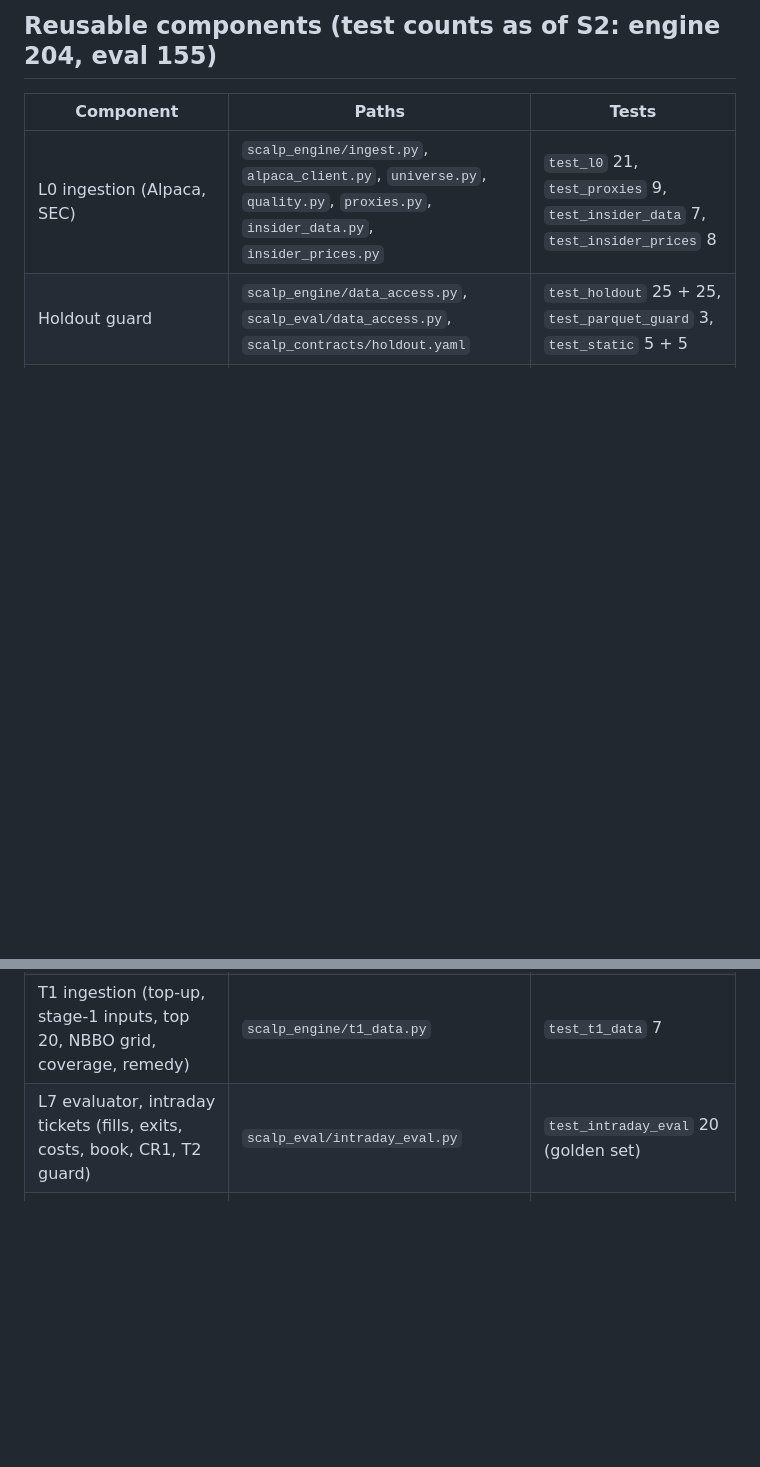
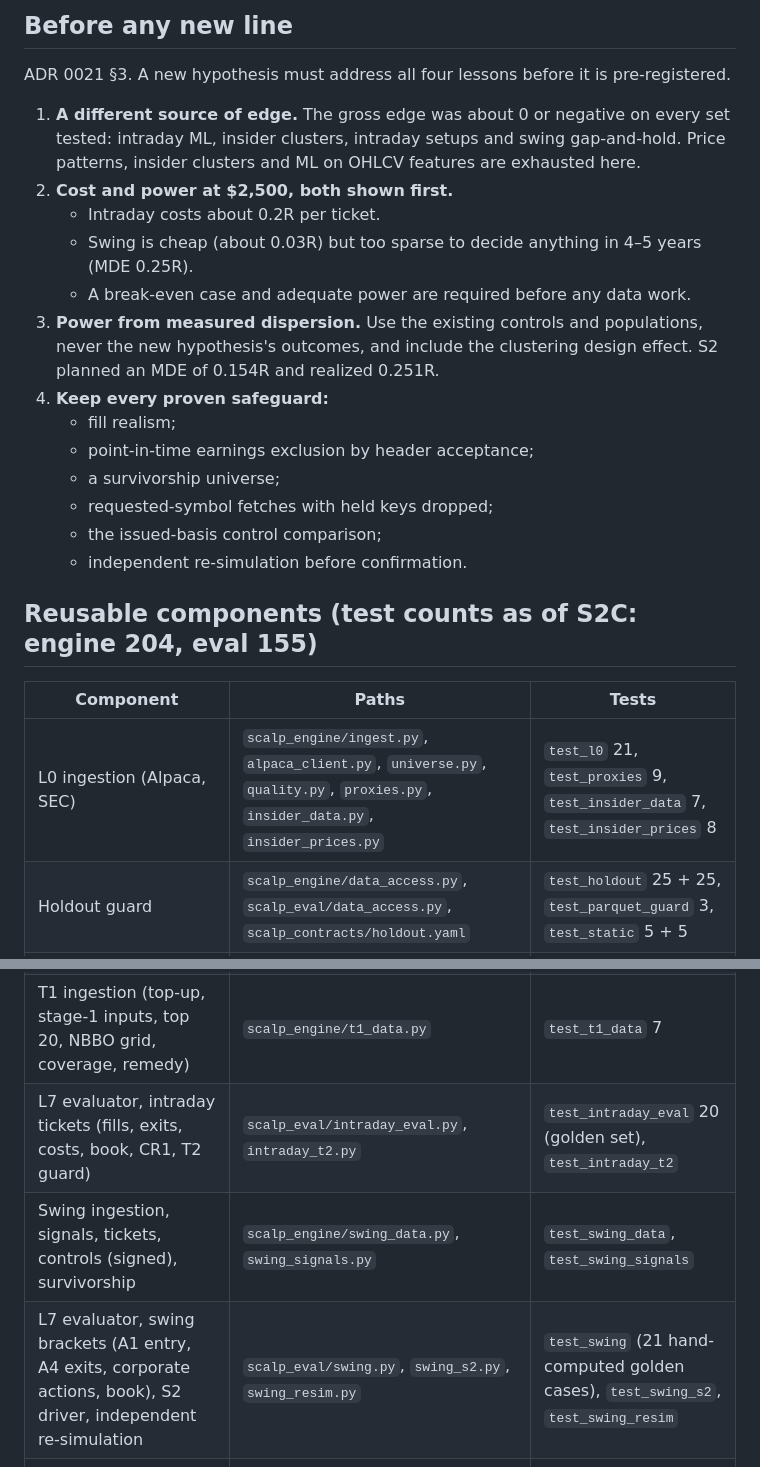
Before and after one commit to danielsuisa/stockbot, a Markdown page: docs/engine/README.md, 2 parts joined by grey strips. GitHub-like rendering; blank space fills up the shorter version.

```diff
--- a/docs/engine/README.md
+++ b/docs/engine/README.md
@@ -42,5 +50,26 @@ in `adr/`.
 
-## Reusable components (test counts as of S2: engine 204, eval 155)
+## Before any new line
+
+ADR 0021 §3. A new hypothesis must address all four lessons before it is pre-registered.
+
+1. **A different source of edge.** The gross edge was about 0 or negative on every set tested: intraday ML, insider
+   clusters, intraday setups and swing gap-and-hold. Price patterns, insider clusters and ML on OHLCV features are
+   exhausted here.
+2. **Cost and power at $2,500, both shown first.**
+   - Intraday costs about 0.2R per ticket.
+   - Swing is cheap (about 0.03R) but too sparse to decide anything in 4–5 years (MDE 0.25R).
+   - A break-even case and adequate power are required before any data work.
+3. **Power from measured dispersion.** Use the existing controls and populations, never the new hypothesis's
+   outcomes, and include the clustering design effect. S2 planned an MDE of 0.154R and realized 0.251R.
+4. **Keep every proven safeguard:**
+   - fill realism;
+   - point-in-time earnings exclusion by header acceptance;
+   - a survivorship universe;
+   - requested-symbol fetches with held keys dropped;
+   - the issued-basis control comparison;
+   - independent re-simulation before confirmation.
+
+## Reusable components (test counts as of S2C: engine 204, eval 155)
 
 | Component | Paths | Tests |
 |---|---|---|
@@ -53,7 +82,9 @@ in `adr/`.
 | L7 evaluator, daily (event study, controls, trades vs SPY) | `scalp_eval/insider_study.py` | `test_insider_study` 19 (15 hand-computed golden cases) |
 | Live screener rules (copied verbatim from `bot/intraday.py` at 09bfa55), replay, tickets, controls, parity, leakage | `scalp_engine/intraday_rules.py`, `t1_replay.py` | `test_intraday_rules` 13, `test_t1_replay` 8 |
 | T1 ingestion (top-up, stage-1 inputs, top 20, NBBO grid, coverage, remedy) | `scalp_engine/t1_data.py` | `test_t1_data` 7 |
-| L7 evaluator, intraday tickets (fills, exits, costs, book, CR1, T2 guard) | `scalp_eval/intraday_eval.py` | `test_intraday_eval` 20 (golden set) |
+| L7 evaluator, intraday tickets (fills, exits, costs, book, CR1, T2 guard) | `scalp_eval/intraday_eval.py`, `intraday_t2.py` | `test_intraday_eval` 20 (golden set), `test_intraday_t2` |
+| Swing ingestion, signals, tickets, controls (signed), survivorship | `scalp_engine/swing_data.py`, `swing_signals.py` | `test_swing_data`, `test_swing_signals` |
+| L7 evaluator, swing brackets (A1 entry, A4 exits, corporate actions, book), S2 driver, independent re-simulation | `scalp_eval/swing.py`, `swing_s2.py`, `swing_resim.py` | `test_swing` (21 hand-computed golden cases), `test_swing_s2`, `test_swing_resim` |
 | Insider rule reimplementation, clock, parity, inputs | `scalp_engine/insider_rule.py`, `insider_events.py`, `insider_inputs.py`, `i1_remedy.py` | `test_insider_rule` 17, `test_insider_events` 2, `test_insider_inputs` 3, `test_i1_remedy` 2 |
 | Power / MDE | `scalp_engine/insider_power.py` (multiplier 2.8416 = t 2.0 + z 0.80) | `test_insider_power` 4 |
 | Backup-push checks | `D:\scalp-env\push_check.py` (outside the repo; system Python; credentials via `envload`) | none |
```
Also changed, not shown: other parts of docs/engine/README.md (+39 -22 lines), docs/engine/ARCHITECTURE.md (+2 -0 lines), scalp_engine/CLAUDE.md (+3 -2 lines).
